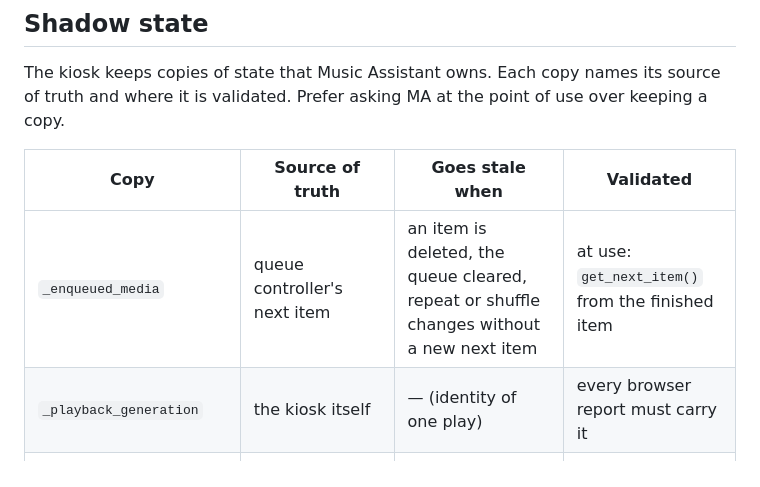
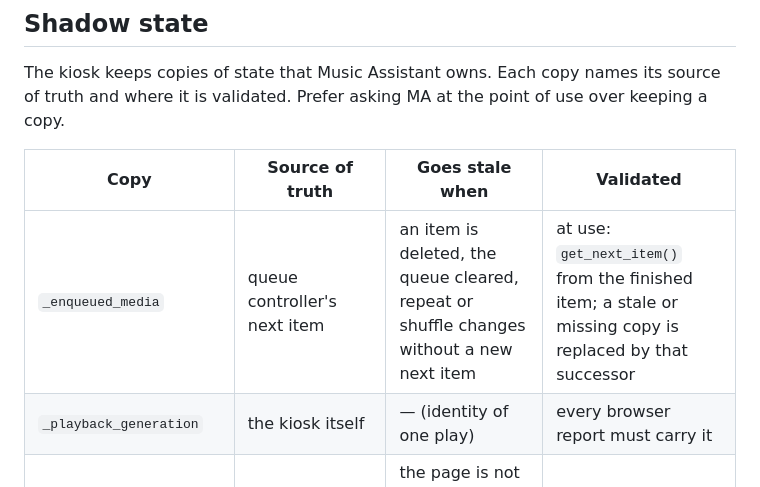
Before and after one commit to trudenboy/ma-provider-web-kiosk, a Markdown page: CLAUDE.local.md, the part around the change. Drawn GitHub-style.

Commit message:
docs: note that a stale handover is replaced by the queue successor
Co-Authored-By: Claude Opus 5.5 (1M context) <noreply@anthropic.com>

```diff
--- a/CLAUDE.local.md
+++ b/CLAUDE.local.md
@@ -79,7 +79,7 @@ of use over keeping a copy.
 
 | Copy | Source of truth | Goes stale when | Validated |
 |------|-----------------|-----------------|-----------|
-| `_enqueued_media` | queue controller's next item | an item is deleted, the queue cleared, repeat or shuffle changes without a new next item | at use: `get_next_item()` from the finished item |
+| `_enqueued_media` | queue controller's next item | an item is deleted, the queue cleared, repeat or shuffle changes without a new next item | at use: `get_next_item()` from the finished item; a stale or missing copy is replaced by that successor |
 | `_playback_generation` | the kiosk itself | — (identity of one play) | every browser report must carry it |
 | clock: `elapsed_time`, `_track_started_at`, `_accepted_position` | browser position reports | the page is not playing HTML5 (Sendspin mode), a report from an older stream | generation check; see #69 |
 | `_playback_speed` | queue item `playback_speed` | the item changes | set on every `play_media()` |
```
